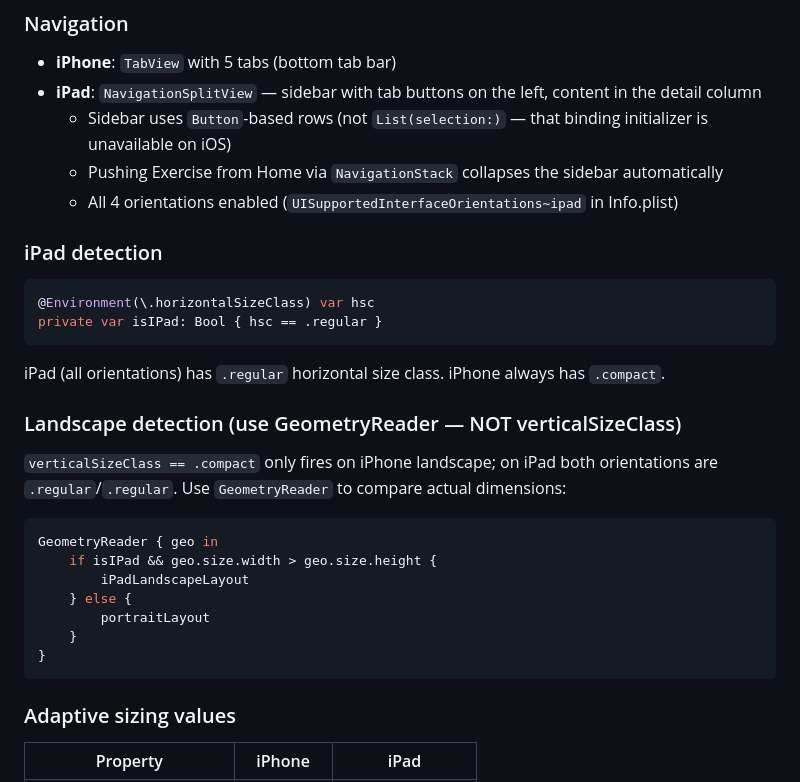
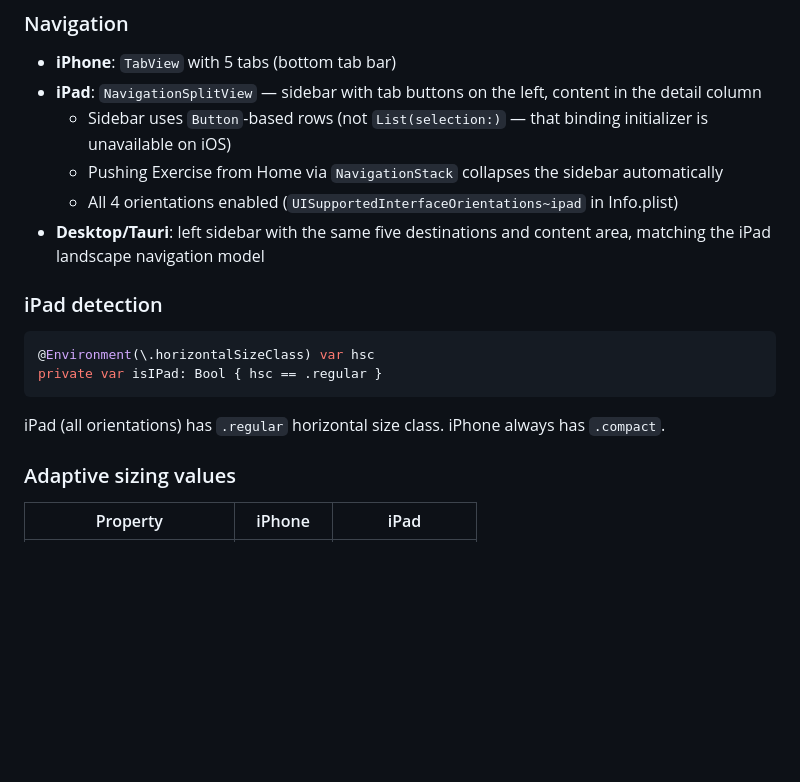
Before and after one commit to pm100/ear_ring, a Markdown page: AGENTS.md, the part around one of its changes. GitHub-like rendering; blank space fills up the shorter version.

````diff
--- a/AGENTS.md
+++ b/AGENTS.md
@@ -917,6 +925,7 @@ The iOS app targets **Universal** (`TARGETED_DEVICE_FAMILY = "1,2"`) — both iP
   - Sidebar uses `Button`-based rows (not `List(selection:)` — that binding initializer is unavailable on iOS)
   - Pushing Exercise from Home via `NavigationStack` collapses the sidebar automatically
   - All 4 orientations enabled (`UISupportedInterfaceOrientations~ipad` in Info.plist)
+- **Desktop/Tauri**: left sidebar with the same five destinations and content area, matching the iPad landscape navigation model
 
 ### iPad detection
 ```swift
@@ -924,19 +933,6 @@ The iOS app targets **Universal** (`TARGETED_DEVICE_FAMILY = "1,2"`) — both iP
 private var isIPad: Bool { hsc == .regular }
 ```
 iPad (all orientations) has `.regular` horizontal size class. iPhone always has `.compact`.
-
-### Landscape detection (use GeometryReader — NOT verticalSizeClass)
-`verticalSizeClass == .compact` only fires on iPhone landscape; on iPad both orientations are `.regular`/`.regular`.
-Use `GeometryReader` to compare actual dimensions:
-```swift
-GeometryReader { geo in
-    if isIPad && geo.size.width > geo.size.height {
-        iPadLandscapeLayout
-    } else {
-        portraitLayout
-    }
-}
-```
 
 ### Adaptive sizing values
 | Property | iPhone | iPad |
````
Also changed, not shown: other parts of AGENTS.md (+28 -13 lines).
